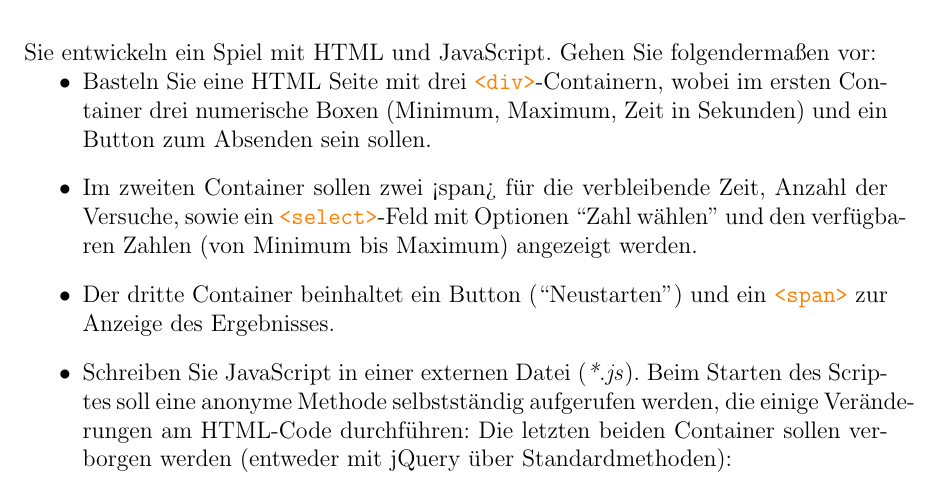
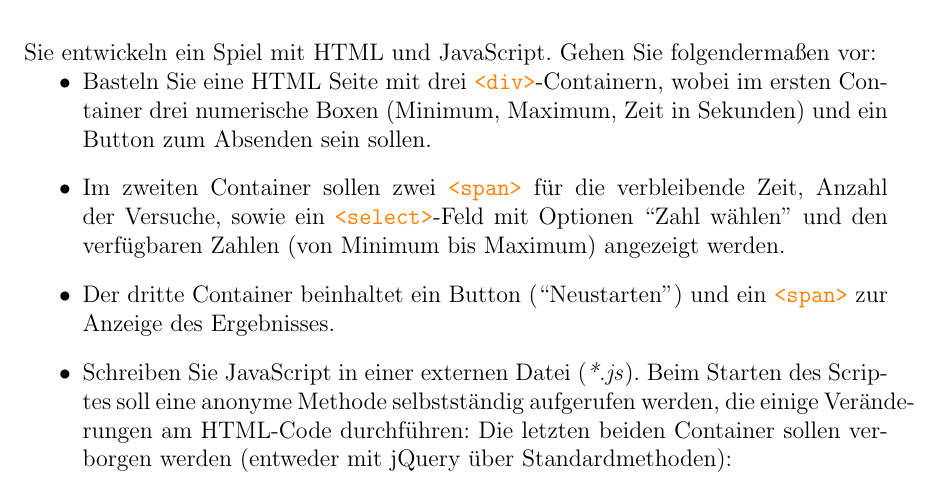
Before and after one commit to WebAppLecture/Exercises.Day3, a LaTeX document (Sheet3.tex, which reads Exercises/14-numbers.tex): part of page 2 of 3, cut so that both start at the same text. Compiled offline with pdfLaTeX.

Commit message:
Removed typo

```diff
--- a/Exercises/14-numbers.tex
+++ b/Exercises/14-numbers.tex
@@ -9,7 +9,7 @@ Basteln Sie eine HTML Seite mit drei \htag{div}-Containern, wobei im ersten
 Container drei numerische Boxen (Minimum, Maximum, Zeit in Sekunden) und ein
 Button zum Absenden sein sollen.
 \item
-Im zweiten Container sollen zwei <span> für die verbleibende Zeit, Anzahl der
+Im zweiten Container sollen zwei \htag{span} für die verbleibende Zeit, Anzahl der
 Versuche, sowie ein \htag{select}-Feld mit Optionen ``Zahl wählen'' und den
 verfügbaren Zahlen (von Minimum bis Maximum) angezeigt werden.
 \item
```
Also changed, not shown: Sheet3.pdf.
